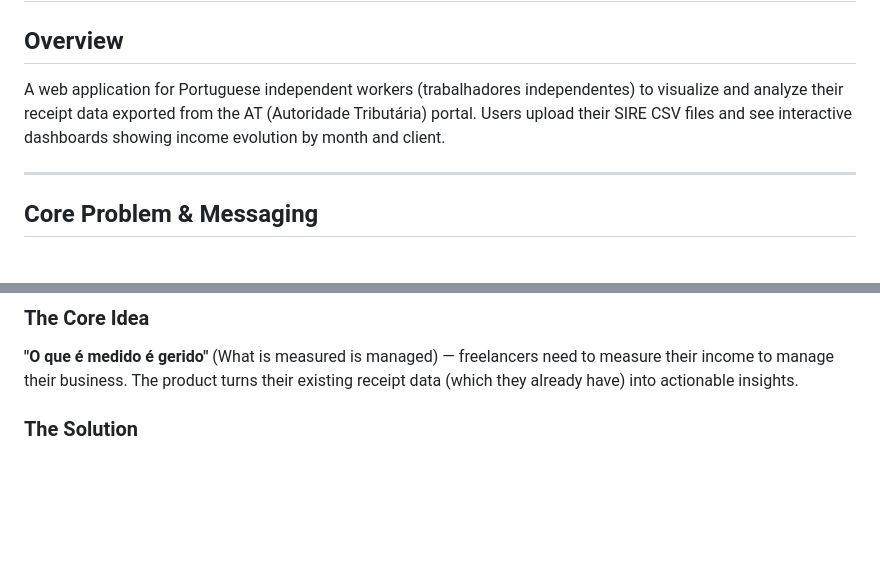
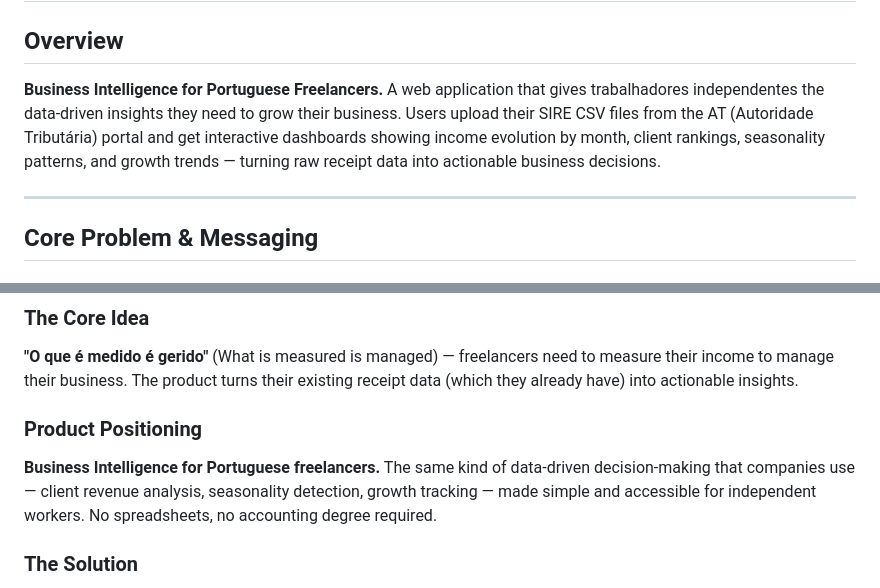
Before and after one commit to andrebarros6/financas, a Markdown page: spec.md, 2 parts joined by grey strips. Drawn GitHub-style; blank space fills up the shorter version.

Commit message:
Add BI positioning to product spec
Co-Authored-By: Claude Opus 4.6 <noreply@anthropic.com>

```diff
--- a/spec.md
+++ b/spec.md
@@ -2,7 +2,7 @@
 
 ## Overview
 
-A web application for Portuguese independent workers (trabalhadores independentes) to visualize and analyze their receipt data exported from the AT (Autoridade Tributária) portal. Users upload their SIRE CSV files and see interactive dashboards showing income evolution by month and client.
+**Business Intelligence for Portuguese Freelancers.** A web application that gives trabalhadores independentes the data-driven insights they need to grow their business. Users upload their SIRE CSV files from the AT (Autoridade Tributária) portal and get interactive dashboards showing income evolution by month, client rankings, seasonality patterns, and growth trends — turning raw receipt data into actionable business decisions.
 
 ---
 
@@ -17,6 +17,9 @@ Portuguese freelancers (trabalhadores independentes) issue receipts every month
 
 ### The Core Idea
 **"O que é medido é gerido"** (What is measured is managed) — freelancers need to measure their income to manage their business. The product turns their existing receipt data (which they already have) into actionable insights.
+
+### Product Positioning
+**Business Intelligence for Portuguese freelancers.** The same kind of data-driven decision-making that companies use — client revenue analysis, seasonality detection, growth tracking — made simple and accessible for independent workers. No spreadsheets, no accounting degree required.
 
 ### The Solution
 Transform the SIRE CSV export from Portal das Finanças into clear, interactive dashboards — so freelancers can understand where their money comes from, spot trends, and make better decisions. The goal: **earn more by working smarter**.
```
